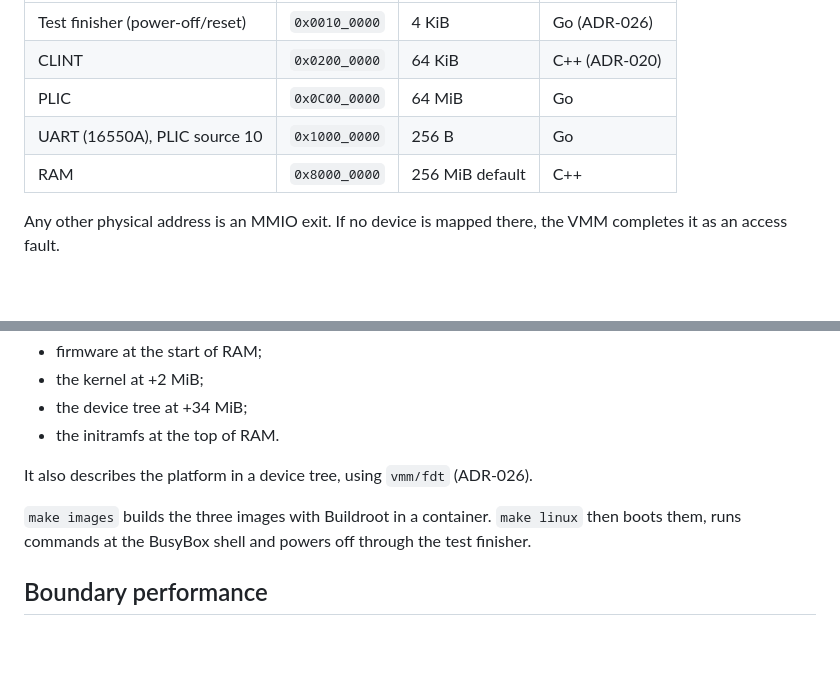
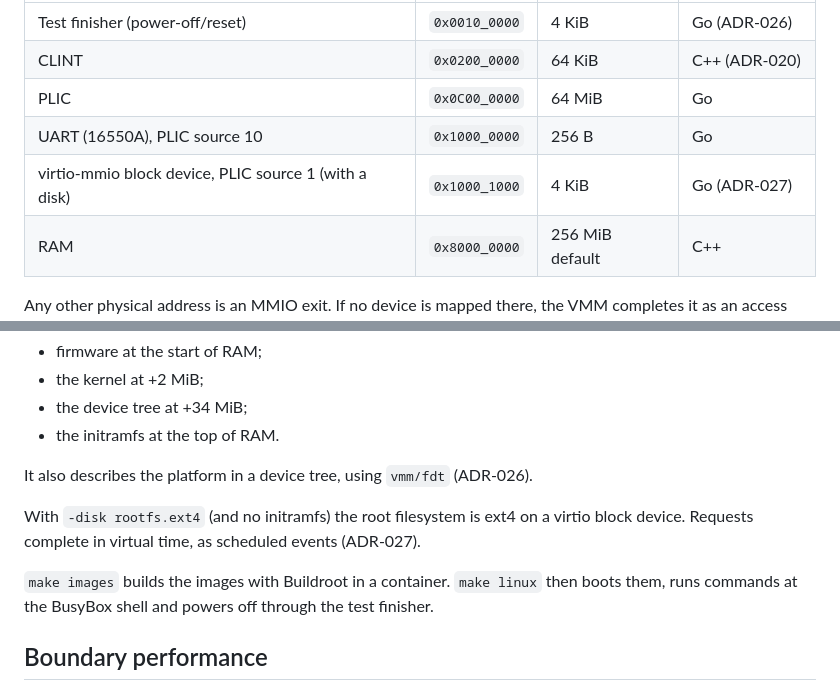
Before and after one commit to ezekielelvis/rvsim, a Markdown page: docs/ARCHITECTURE.md, 2 parts joined by grey strips. Rendered like a GitHub page; blank space fills up the shorter version.

```diff
--- a/docs/ARCHITECTURE.md
+++ b/docs/ARCHITECTURE.md
@@ -57,6 +57,7 @@ the same execution.
 | CLINT | `0x0200_0000` | 64 KiB | C++ (ADR-020) |
 | PLIC | `0x0C00_0000` | 64 MiB | Go |
 | UART (16550A), PLIC source 10 | `0x1000_0000` | 256 B | Go |
+| virtio-mmio block device, PLIC source 1 (with a disk) | `0x1000_1000` | 4 KiB | Go (ADR-027) |
 | RAM | `0x8000_0000` | 256 MiB default | C++ |
 
 Any other physical address is an MMIO exit. If no device is mapped there, the
@@ -74,7 +75,11 @@ OpenSBI and Linux. `vmm/boot` loads the images:
 
 It also describes the platform in a device tree, using `vmm/fdt` (ADR-026).
 
-`make images` builds the three images with Buildroot in a container. `make
+With `-disk rootfs.ext4` (and no initramfs) the root filesystem is ext4 on
+a virtio block device. Requests complete in virtual time, as scheduled
+events (ADR-027).
+
+`make images` builds the images with Buildroot in a container. `make
 linux` then boots them, runs commands at the BusyBox shell and powers off
 through the test finisher.
 
```
Also changed, not shown: docs/DECISIONS.md (+62 -0 lines).
